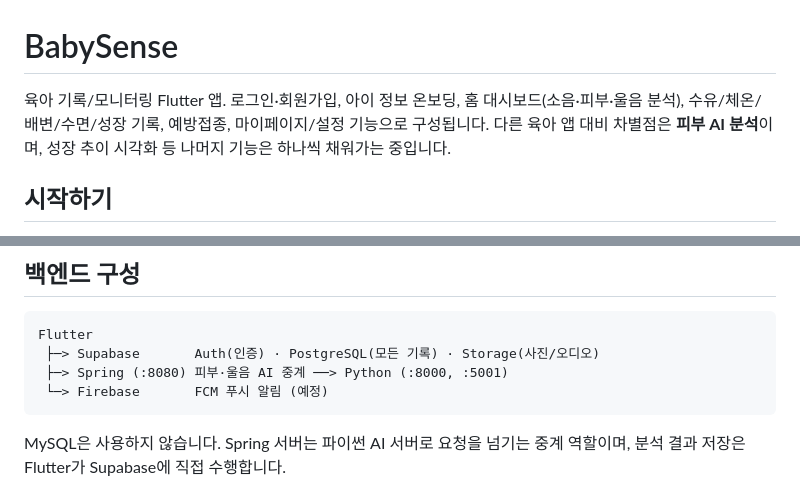
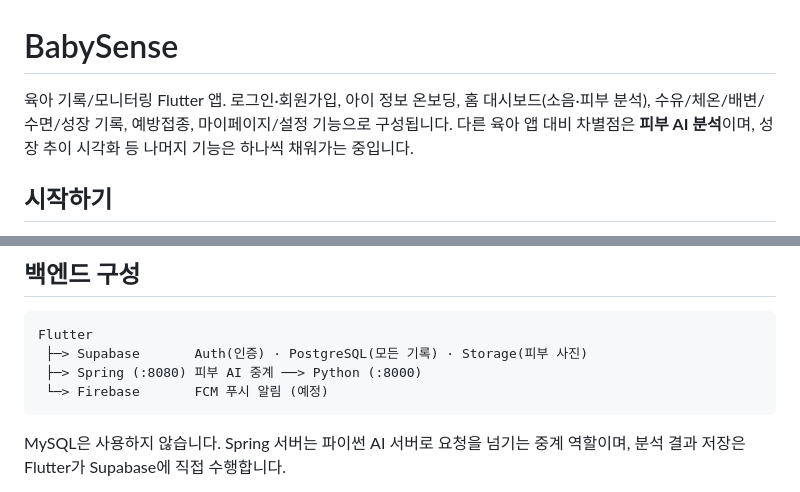
Before and after one commit to 2skyy/BabySence, a Markdown page: README.md, 2 parts joined by grey strips. Rendered like a GitHub page.

Commit message:
docs: README에서 울음소리 분석 제거
기능 설명과 백엔드 구성도에서 울음소리 분석 관련 서술을 정리했다.
Storage 용도도 피부 사진만으로 수정.

Co-Authored-By: Claude Opus 5 <noreply@anthropic.com>

````diff
--- a/README.md
+++ b/README.md
@@ -1,6 +1,6 @@
 # BabySense
 
-육아 기록/모니터링 Flutter 앱. 로그인·회원가입, 아이 정보 온보딩, 홈 대시보드(소음·피부·울음 분석), 수유/체온/배변/수면/성장 기록, 예방접종, 마이페이지/설정 기능으로 구성됩니다. 다른 육아 앱 대비 차별점은 **피부 AI 분석**이며, 성장 추이 시각화 등 나머지 기능은 하나씩 채워가는 중입니다.
+육아 기록/모니터링 Flutter 앱. 로그인·회원가입, 아이 정보 온보딩, 홈 대시보드(소음·피부 분석), 수유/체온/배변/수면/성장 기록, 예방접종, 마이페이지/설정 기능으로 구성됩니다. 다른 육아 앱 대비 차별점은 **피부 AI 분석**이며, 성장 추이 시각화 등 나머지 기능은 하나씩 채워가는 중입니다.
 
 ## 시작하기
 
@@ -46,8 +46,8 @@ SQL Editor에 붙여넣고 실행합니다. 테이블 설계는 [`docs/erd.md`](
 
 ```
 Flutter
- ├─> Supabase       Auth(인증) · PostgreSQL(모든 기록) · Storage(사진/오디오)
- ├─> Spring (:8080) 피부·울음 AI 중계 ──> Python (:8000, :5001)
+ ├─> Supabase       Auth(인증) · PostgreSQL(모든 기록) · Storage(피부 사진)
+ ├─> Spring (:8080) 피부 AI 중계 ──> Python (:8000)
  └─> Firebase       FCM 푸시 알림 (예정)
 ```
 
````
